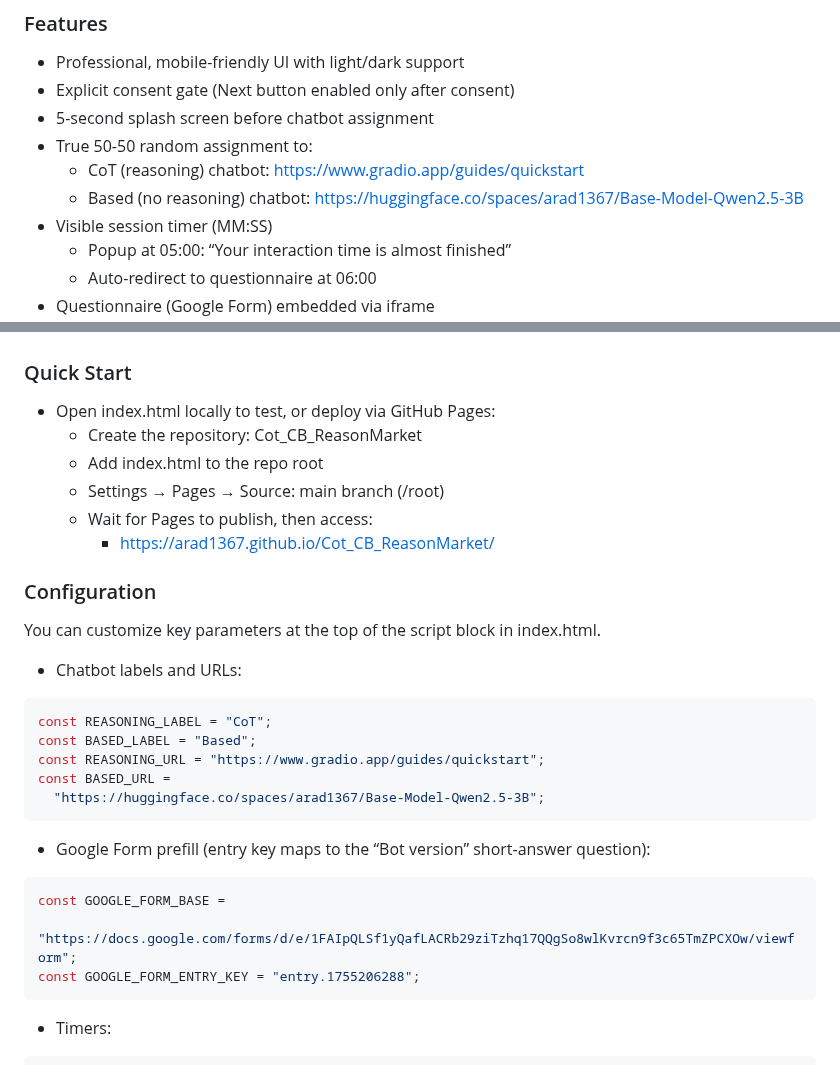
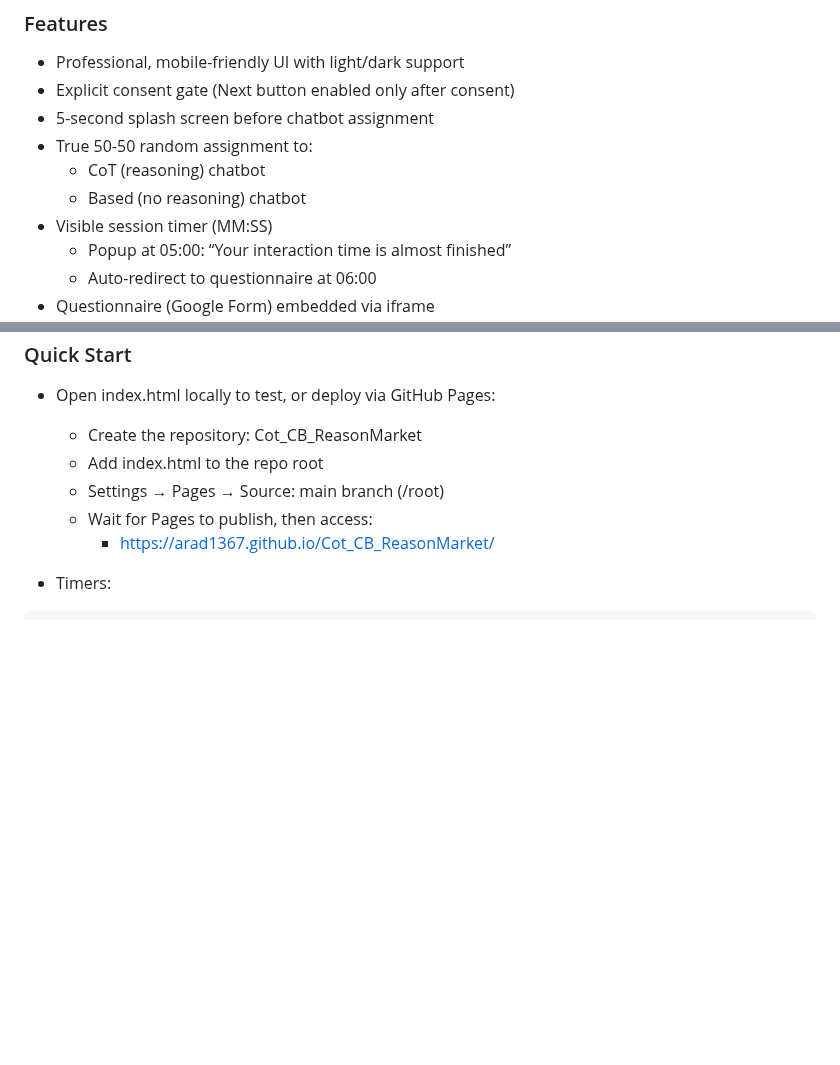
Before and after one commit to arad1367/Cot_CB_ReasonMarket, a Markdown page: README.md, 2 parts joined by grey strips. Drawn GitHub-style; blank space fills up the shorter version.

````diff
--- a/README.md
+++ b/README.md
@@ -24,8 +24,8 @@ Built as a single HTML file, deployable on GitHub Pages.
 - Explicit consent gate (Next button enabled only after consent)
 - 5-second splash screen before chatbot assignment
 - True 50-50 random assignment to:
-  - CoT (reasoning) chatbot: https://www.gradio.app/guides/quickstart
-  - Based (no reasoning) chatbot: https://huggingface.co/spaces/arad1367/Base-Model-Qwen2.5-3B
+  - CoT (reasoning) chatbot
+  - Based (no reasoning) chatbot
 - Visible session timer (MM:SS)
   - Popup at 05:00: “Your interaction time is almost finished”
   - Auto-redirect to questionnaire at 06:00
@@ -53,27 +53,6 @@ No external build tools or dependencies required.
   - Wait for Pages to publish, then access:
     - https://arad1367.github.io/Cot_CB_ReasonMarket/
 
-### Configuration
-
-You can customize key parameters at the top of the script block in index.html.
-
-- Chatbot labels and URLs:
-
-```js
-const REASONING_LABEL = "CoT";
-const BASED_LABEL = "Based";
-const REASONING_URL = "https://www.gradio.app/guides/quickstart";
-const BASED_URL =
-  "https://huggingface.co/spaces/arad1367/Base-Model-Qwen2.5-3B";
-```
-
-- Google Form prefill (entry key maps to the “Bot version” short-answer question):
-
-```js
-const GOOGLE_FORM_BASE =
-  "https://docs.google.com/forms/d/e/1FAIpQLSf1yQafLACRb29ziTzhq17QQgSo8wlKvrcn9f3c65TmZPCXOw/viewform";
-const GOOGLE_FORM_ENTRY_KEY = "entry.1755206288";
-```
 
 - Timers:
 
````
